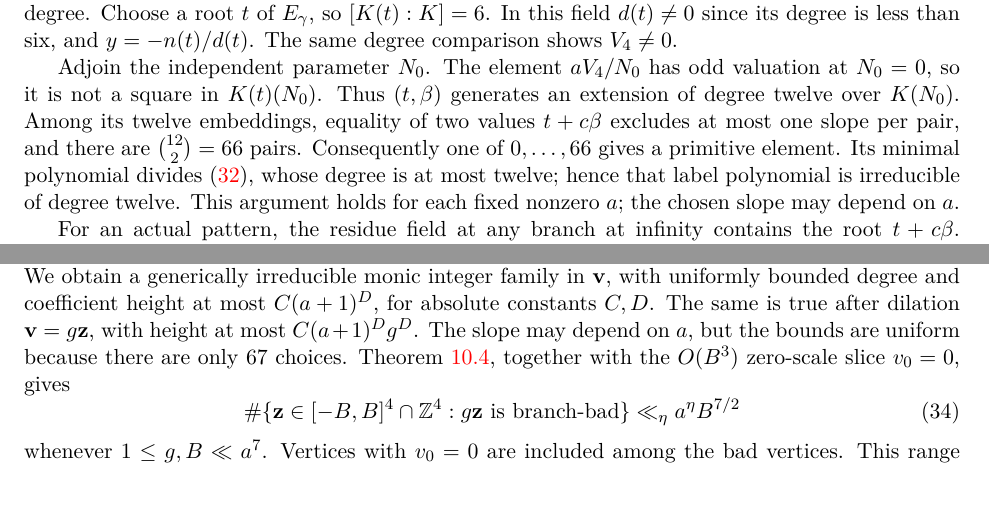
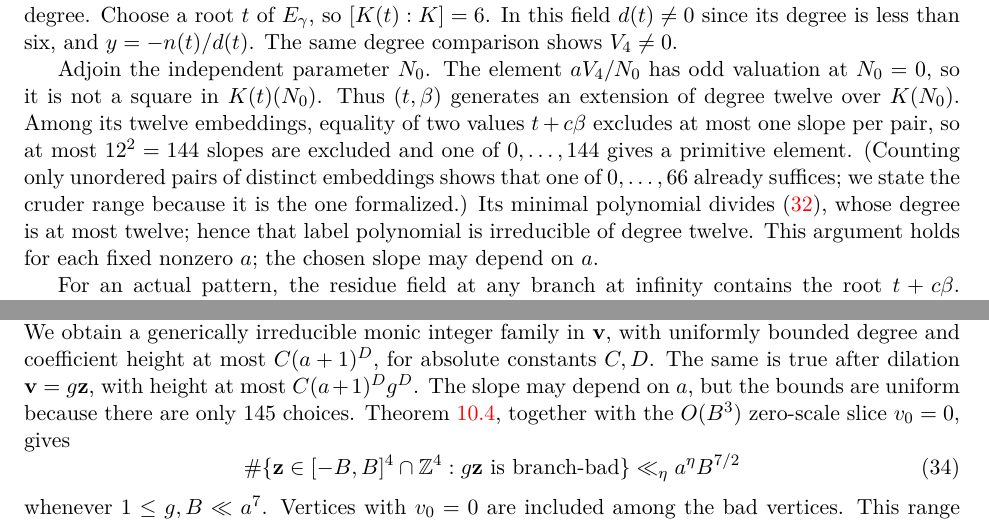
Before and after one commit to jasondavies/pierce-length-bound, a LaTeX paper (paper/pierce_length_bound.tex): two parts of pages 39 and 41 of 53, joined at a grey line, cut so that both start at the same text. Compiled offline with pdfLaTeX.

Commit message:
State the formalized slope range in Lemma 10.3
Use 0 ≤ c ≤ 144, as in branchGeneric_exists_degree_twelve_polynomial, and
note that counting unordered pairs gives 0 ≤ c ≤ 66.

```diff
--- a/paper/pierce_length_bound.tex
+++ b/paper/pierce_length_bound.tex
@@ -2778,8 +2778,10 @@ Adjoin the independent parameter $N_0$. The element $aV_4/N_0$ has
 odd valuation at $N_0=0$, so it is not a square in $K(t)(N_0)$.
 Thus $(t,\beta)$ generates an extension of degree twelve over $K(N_0)$.
 Among its twelve embeddings, equality of two values $t+c\beta$ excludes
-at most one slope per pair, and there are $\binom{12}2=66$ pairs. Consequently one of $0,\dots,66$ gives a
-primitive element. Its minimal polynomial divides~\eqref{eq:branchlabel},
+at most one slope per pair, so at most $12^2=144$ slopes are excluded and one of
+$0,\dots,144$ gives a primitive element. (Counting only unordered pairs of distinct
+embeddings shows that one of $0,\dots,66$ already suffices; we state the cruder
+range because it is the one formalized.) Its minimal polynomial divides~\eqref{eq:branchlabel},
 whose degree is at most twelve; hence that label polynomial is irreducible
 of degree twelve. This argument holds for each fixed nonzero $a$; the
 chosen slope may depend on $a$.
@@ -2935,7 +2937,7 @@ with uniformly bounded degree and coefficient height at most $C(a+1)^D$,
 for absolute constants $C,D$. The same is true after dilation
 $\mathbf v=g\mathbf z$, with height at most $C(a+1)^Dg^D$.
 The slope may depend on $a$, but the bounds are uniform because there are
-only $67$ choices. Theorem~\ref{thm:monichilbert}, together with the
+only $145$ choices. Theorem~\ref{thm:monichilbert}, together with the
 $O(B^3)$ zero-scale slice $v_0=0$, gives
 \begin{equation}\label{eq:badvertices}
  \#\{\mathbf z\in[-B,B]^4\cap\mathbb Z^4:
```
Also changed, not shown: paper/pierce_length_bound.pdf, paper/pierce_length_bound.tex (2 more changed lines).
